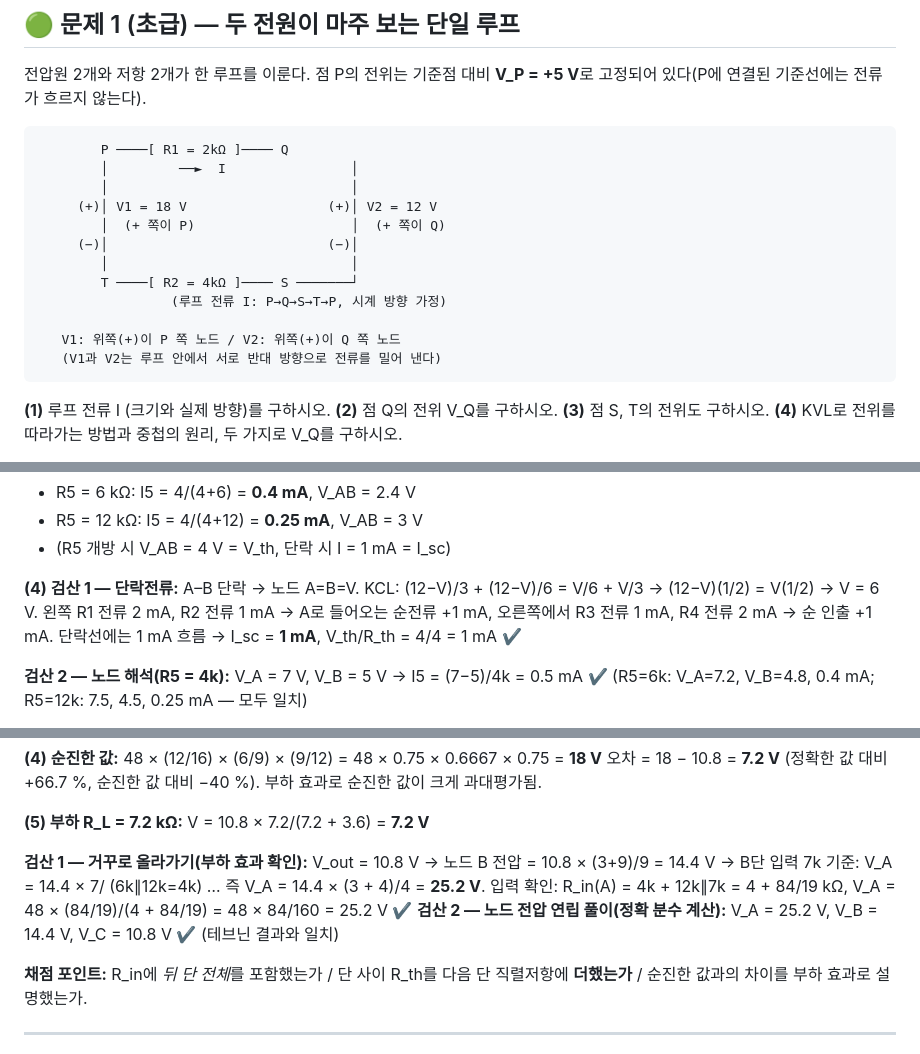
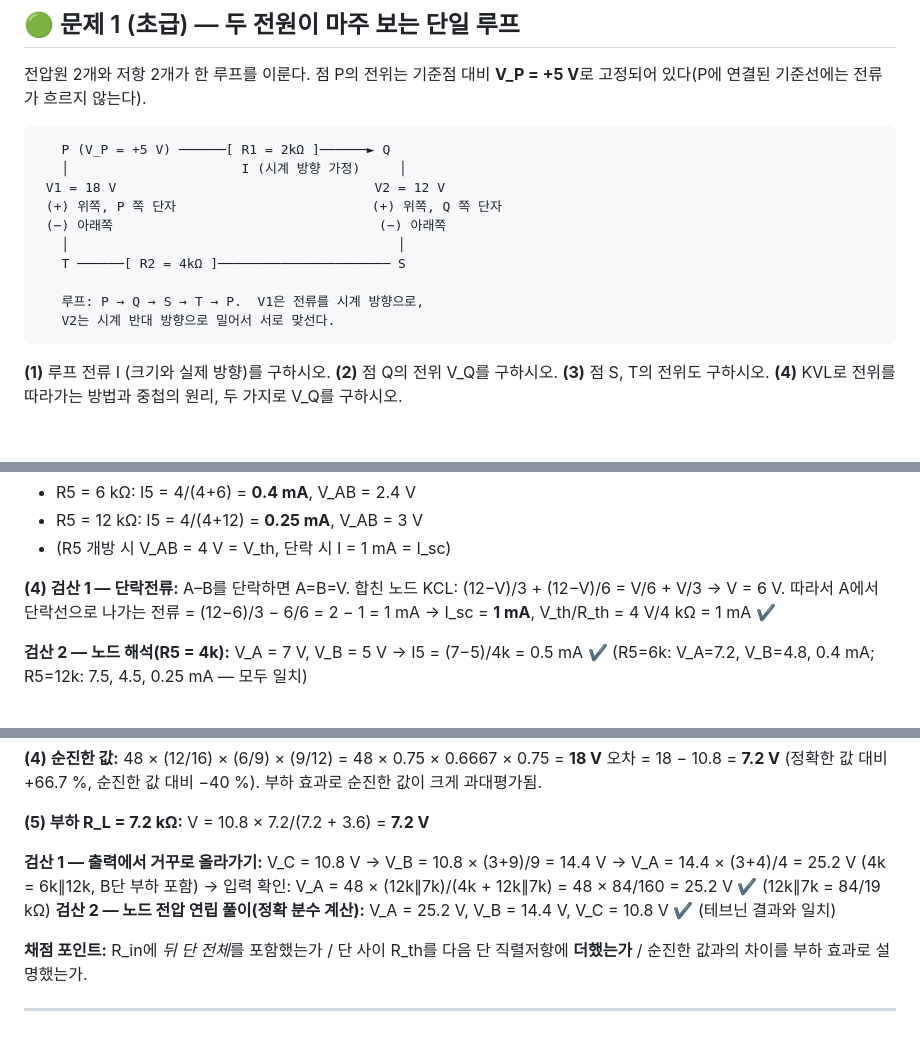
Before and after one commit to yukevin99-ship-it/ai-with-danny, a Markdown page: quizzes/thevenin-quiz-2026-10-08.md, 3 parts joined by grey strips. GitHub-like rendering; blank space fills up the shorter version.

Commit message:
Clean up quiz diagram and verification text
Co-Authored-By: Claude Sonnet 5.5 <noreply@anthropic.com>
Claude-Session: https://claude.ai/code/session_01CGu5NcWAiUGJVJkW6WHcUW

````diff
--- a/quizzes/thevenin-quiz-2026-10-08.md
+++ b/quizzes/thevenin-quiz-2026-10-08.md
@@ -10,18 +10,16 @@
 전압원 2개와 저항 2개가 한 루프를 이룬다. 점 P의 전위는 기준점 대비 **V_P = +5 V**로 고정되어 있다(P에 연결된 기준선에는 전류가 흐르지 않는다).
 
 ```
-        P ────[ R1 = 2kΩ ]──── Q
-        │         ──►  I                │
-        │                               │
-     (+)│ V1 = 18 V                  (+)│ V2 = 12 V
-        │  (+ 쪽이 P)                    │  (+ 쪽이 Q)
-     (−)│                            (−)│
-        │                               │
-        T ────[ R2 = 4kΩ ]──── S ───────┘
-                 (루프 전류 I: P→Q→S→T→P, 시계 방향 가정)
+   P (V_P = +5 V) ──────[ R1 = 2kΩ ]──────► Q
+   │                      I (시계 방향 가정)     │
+ V1 = 18 V                                 V2 = 12 V
+ (+) 위쪽, P 쪽 단자                         (+) 위쪽, Q 쪽 단자
+ (−) 아래쪽                                  (−) 아래쪽
+   │                                          │
+   T ──────[ R2 = 4kΩ ]────────────────────── S
 
-   V1: 위쪽(+)이 P 쪽 노드 / V2: 위쪽(+)이 Q 쪽 노드
-   (V1과 V2는 루프 안에서 서로 반대 방향으로 전류를 밀어 낸다)
+   루프: P → Q → S → T → P.  V1은 전류를 시계 방향으로,
+   V2는 시계 반대 방향으로 밀어서 서로 맞선다.
 ```
 
 **(1)** 루프 전류 I (크기와 실제 방향)를 구하시오.
@@ -125,7 +123,7 @@ I = (18 − 12) / (2k + 4k) = 6 V / 6 kΩ = **1 mA (시계 방향, P→Q 방향)
 - R5 = 12 kΩ: I5 = 4/(4+12) = **0.25 mA**, V_AB = 3 V
 - (R5 개방 시 V_AB = 4 V = V_th, 단락 시 I = 1 mA = I_sc)
 
-**(4) 검산 1 — 단락전류:** A–B 단락 → 노드 A=B=V. KCL: (12−V)/3 + (12−V)/6 = V/6 + V/3 → (12−V)(1/2) = V(1/2) → V = 6 V. 왼쪽 R1 전류 2 mA, R2 전류 1 mA → A로 들어오는 순전류 +1 mA, 오른쪽에서 R3 전류 1 mA, R4 전류 2 mA → 순 인출 +1 mA. 단락선에는 1 mA 흐름 → I_sc = **1 mA**, V_th/R_th = 4/4 = 1 mA ✔
+**(4) 검산 1 — 단락전류:** A–B를 단락하면 A=B=V. 합친 노드 KCL: (12−V)/3 + (12−V)/6 = V/6 + V/3 → V = 6 V. 따라서 A에서 단락선으로 나가는 전류 = (12−6)/3 − 6/6 = 2 − 1 = 1 mA → I_sc = **1 mA**, V_th/R_th = 4 V/4 kΩ = 1 mA ✔
 
 **검산 2 — 노드 해석(R5 = 4k):** V_A = 7 V, V_B = 5 V → I5 = (7−5)/4k = 0.5 mA ✔ (R5=6k: V_A=7.2, V_B=4.8, 0.4 mA; R5=12k: 7.5, 4.5, 0.25 mA — 모두 일치)
 
@@ -152,8 +150,7 @@ I = (18 − 12) / (2k + 4k) = 6 V / 6 kΩ = **1 mA (시계 방향, P→Q 방향)
 
 **(5) 부하 R_L = 7.2 kΩ:** V = 10.8 × 7.2/(7.2 + 3.6) = **7.2 V**
 
-**검산 1 — 거꾸로 올라가기(부하 효과 확인):**
-V_out = 10.8 V → 노드 B 전압 = 10.8 × (3+9)/9 = 14.4 V → B단 입력 7k 기준: V_A = 14.4 × 7/ (6k∥12k=4k) … 즉 V_A = 14.4 × (3 + 4)/4 = **25.2 V**. 입력 확인: R_in(A) = 4k + 12k∥7k = 4 + 84/19 kΩ, V_A = 48 × (84/19)/(4 + 84/19) = 48 × 84/160 = 25.2 V ✔
+**검산 1 — 출력에서 거꾸로 올라가기:** V_C = 10.8 V → V_B = 10.8 × (3+9)/9 = 14.4 V → V_A = 14.4 × (3+4)/4 = 25.2 V (4k = 6k∥12k, B단 부하 포함) → 입력 확인: V_A = 48 × (12k∥7k)/(4k + 12k∥7k) = 48 × 84/160 = 25.2 V ✔ (12k∥7k = 84/19 kΩ)
 **검산 2 — 노드 전압 연립 풀이(정확 분수 계산):** V_A = 25.2 V, V_B = 14.4 V, V_C = 10.8 V ✔ (테브닌 결과와 일치)
 
 **채점 포인트:** R_in에 *뒤 단 전체*를 포함했는가 / 단 사이 R_th를 다음 단 직렬저항에 **더했는가** / 순진한 값과의 차이를 부하 효과로 설명했는가.
````
